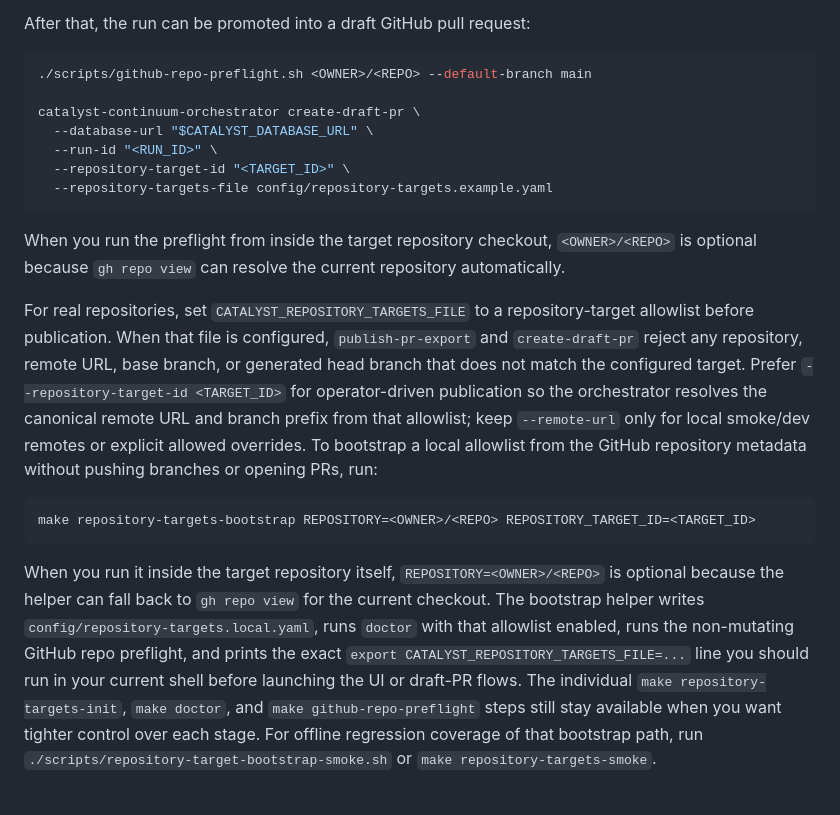
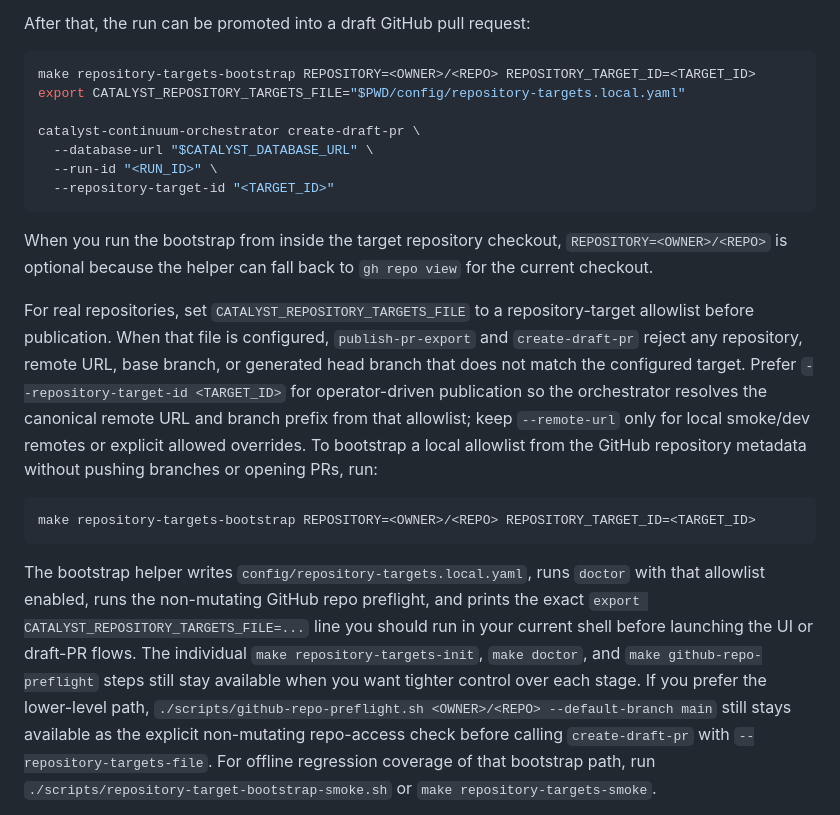
Before and after one commit to taras-kolodchyn/catalyst-continuum, a Markdown page: README.md, the part around the change. Rendered like a GitHub page.

Commit message:
Align README with repository bootstrap flow

````diff
--- a/README.md
+++ b/README.md
@@ -81,16 +81,16 @@ That `workspace_snapshot` artifact now also carries a provider-neutral bundle pa
 After that, the run can be promoted into a draft GitHub pull request:
 
 ```bash
-./scripts/github-repo-preflight.sh <OWNER>/<REPO> --default-branch main
+make repository-targets-bootstrap REPOSITORY=<OWNER>/<REPO> REPOSITORY_TARGET_ID=<TARGET_ID>
+export CATALYST_REPOSITORY_TARGETS_FILE="$PWD/config/repository-targets.local.yaml"
 
 catalyst-continuum-orchestrator create-draft-pr \
   --database-url "$CATALYST_DATABASE_URL" \
   --run-id "<RUN_ID>" \
-  --repository-target-id "<TARGET_ID>" \
-  --repository-targets-file config/repository-targets.example.yaml
+  --repository-target-id "<TARGET_ID>"
 ```
 
-When you run the preflight from inside the target repository checkout, `<OWNER>/<REPO>` is optional because `gh repo view` can resolve the current repository automatically.
+When you run the bootstrap from inside the target repository checkout, `REPOSITORY=<OWNER>/<REPO>` is optional because the helper can fall back to `gh repo view` for the current checkout.
 
 For real repositories, set `CATALYST_REPOSITORY_TARGETS_FILE` to a
 repository-target allowlist before publication. When that file is configured,
@@ -107,7 +107,6 @@ pushing branches or opening PRs, run:
 make repository-targets-bootstrap REPOSITORY=<OWNER>/<REPO> REPOSITORY_TARGET_ID=<TARGET_ID>
 ```
 
-When you run it inside the target repository itself, `REPOSITORY=<OWNER>/<REPO>` is optional because the helper can fall back to `gh repo view` for the current checkout.
 The bootstrap helper writes `config/repository-targets.local.yaml`, runs `doctor`
 with that allowlist enabled, runs the non-mutating GitHub repo preflight, and
 prints the exact `export CATALYST_REPOSITORY_TARGETS_FILE=...` line you should
@@ -115,6 +114,9 @@ run in your current shell before launching the UI or draft-PR flows. The
 individual `make repository-targets-init`, `make doctor`, and
 `make github-repo-preflight` steps still stay available when you want tighter
 control over each stage.
+If you prefer the lower-level path, `./scripts/github-repo-preflight.sh <OWNER>/<REPO> --default-branch main`
+still stays available as the explicit non-mutating repo-access check before
+calling `create-draft-pr` with `--repository-targets-file`.
 For offline regression coverage of that bootstrap path, run
 `./scripts/repository-target-bootstrap-smoke.sh` or
 `make repository-targets-smoke`.
````
